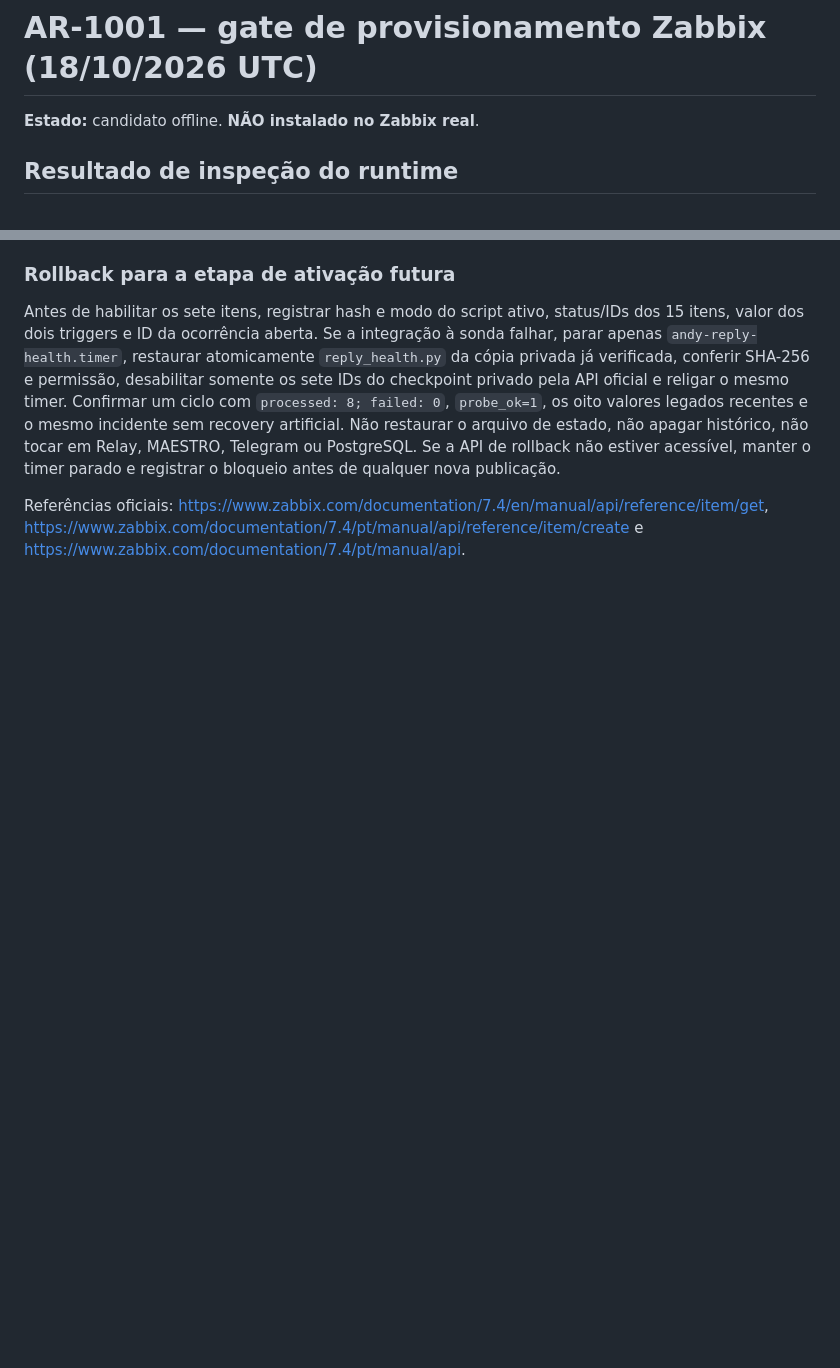
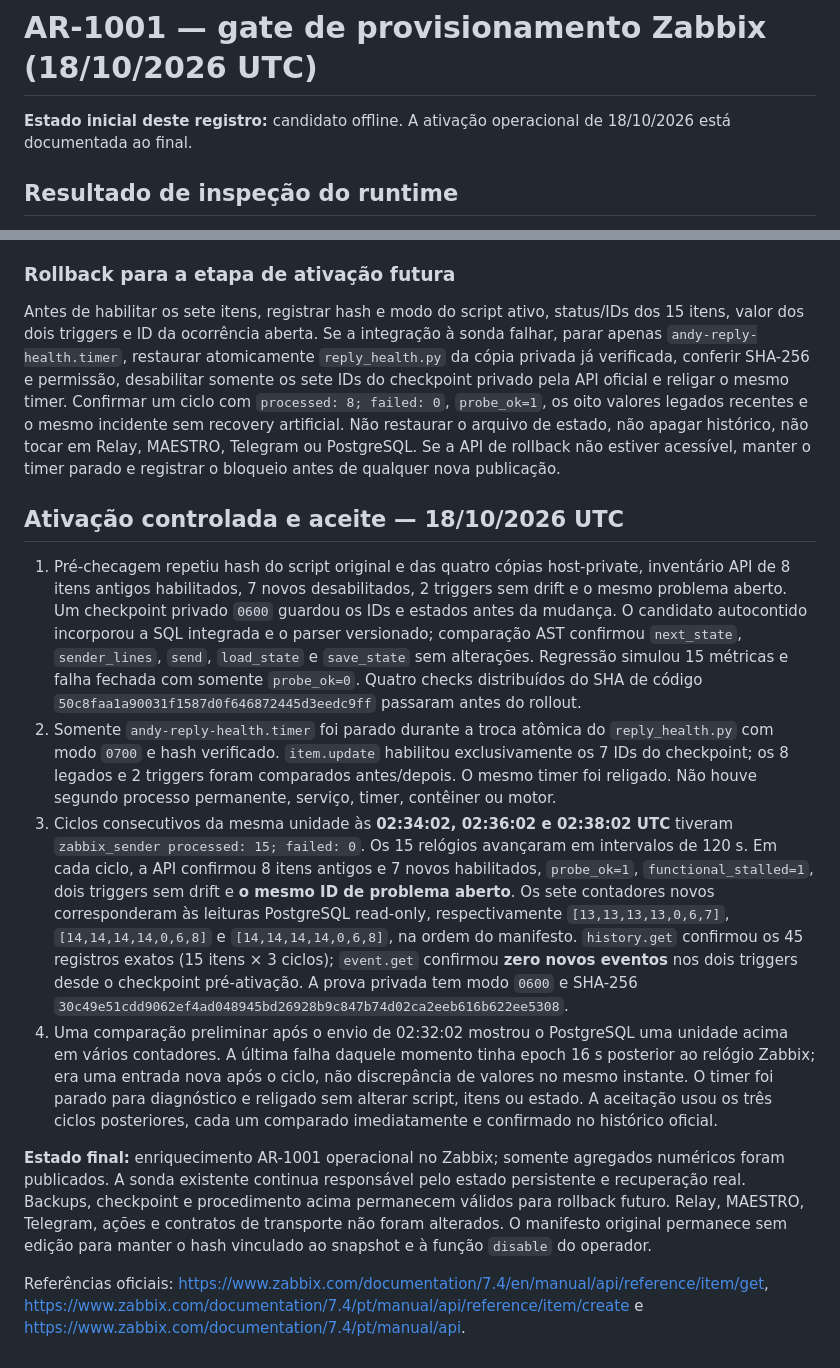
Before and after one commit to escossio/attention-router, a Markdown page: docs/operations/ar-1001-zabbix-operator-gate-20261018.md, 2 parts joined by grey strips. GitHub-like rendering; blank space fills up the shorter version.

Commit message:
docs(obs): certify three AR-1001 Zabbix collection cycles

```diff
--- a/docs/operations/ar-1001-zabbix-operator-gate-20261018.md
+++ b/docs/operations/ar-1001-zabbix-operator-gate-20261018.md
@@ -1,6 +1,6 @@
 # AR-1001 — gate de provisionamento Zabbix (18/10/2026 UTC)
 
-**Estado:** candidato offline. **NÃO instalado no Zabbix real**.
+**Estado inicial deste registro:** candidato offline. A ativação operacional de 18/10/2026 está documentada ao final.
 
 ## Resultado de inspeção do runtime
 
@@ -52,4 +52,13 @@ O teste `tests/test_operational_ar1001_zabbix_admin.py` utiliza exclusivamente A
 
 Antes de habilitar os sete itens, registrar hash e modo do script ativo, status/IDs dos 15 itens, valor dos dois triggers e ID da ocorrência aberta. Se a integração à sonda falhar, parar apenas `andy-reply-health.timer`, restaurar atomicamente `reply_health.py` da cópia privada já verificada, conferir SHA-256 e permissão, desabilitar somente os sete IDs do checkpoint privado pela API oficial e religar o mesmo timer. Confirmar um ciclo com `processed: 8; failed: 0`, `probe_ok=1`, os oito valores legados recentes e o mesmo incidente sem recovery artificial. Não restaurar o arquivo de estado, não apagar histórico, não tocar em Relay, MAESTRO, Telegram ou PostgreSQL. Se a API de rollback não estiver acessível, manter o timer parado e registrar o bloqueio antes de qualquer nova publicação.
 
+## Ativação controlada e aceite — 18/10/2026 UTC
+
+1. Pré-checagem repetiu hash do script original e das quatro cópias host-private, inventário API de 8 itens antigos habilitados, 7 novos desabilitados, 2 triggers sem drift e o mesmo problema aberto. Um checkpoint privado `0600` guardou os IDs e estados antes da mudança. O candidato autocontido incorporou a SQL integrada e o parser versionado; comparação AST confirmou `next_state`, `sender_lines`, `send`, `load_state` e `save_state` sem alterações. Regressão simulou 15 métricas e falha fechada com somente `probe_ok=0`. Quatro checks distribuídos do SHA de código `50c8faa1a90031f1587d0f646872445d3eedc9ff` passaram antes do rollout.
+2. Somente `andy-reply-health.timer` foi parado durante a troca atômica do `reply_health.py` com modo `0700` e hash verificado. `item.update` habilitou exclusivamente os 7 IDs do checkpoint; os 8 legados e 2 triggers foram comparados antes/depois. O mesmo timer foi religado. Não houve segundo processo permanente, serviço, timer, contêiner ou motor.
+3. Ciclos consecutivos da mesma unidade às **02:34:02, 02:36:02 e 02:38:02 UTC** tiveram `zabbix_sender processed: 15; failed: 0`. Os 15 relógios avançaram em intervalos de 120 s. Em cada ciclo, a API confirmou 8 itens antigos e 7 novos habilitados, `probe_ok=1`, `functional_stalled=1`, dois triggers sem drift e **o mesmo ID de problema aberto**. Os sete contadores novos corresponderam às leituras PostgreSQL read-only, respectivamente `[13,13,13,13,0,6,7]`, `[14,14,14,14,0,6,8]` e `[14,14,14,14,0,6,8]`, na ordem do manifesto. `history.get` confirmou os 45 registros exatos (15 itens × 3 ciclos); `event.get` confirmou **zero novos eventos** nos dois triggers desde o checkpoint pré-ativação. A prova privada tem modo `0600` e SHA-256 `30c49e51cdd9062ef4ad048945bd26928b9c847b74d02ca2eeb616b622ee5308`.
+4. Uma comparação preliminar após o envio de 02:32:02 mostrou o PostgreSQL uma unidade acima em vários contadores. A última falha daquele momento tinha epoch 16 s posterior ao relógio Zabbix; era uma entrada nova após o ciclo, não discrepância de valores no mesmo instante. O timer foi parado para diagnóstico e religado sem alterar script, itens ou estado. A aceitação usou os três ciclos posteriores, cada um comparado imediatamente e confirmado no histórico oficial.
+
+**Estado final:** enriquecimento AR-1001 operacional no Zabbix; somente agregados numéricos foram publicados. A sonda existente continua responsável pelo estado persistente e recuperação real. Backups, checkpoint e procedimento acima permanecem válidos para rollback futuro. Relay, MAESTRO, Telegram, ações e contratos de transporte não foram alterados. O manifesto original permanece sem edição para manter o hash vinculado ao snapshot e à função `disable` do operador.
+
 Referências oficiais: https://www.zabbix.com/documentation/7.4/en/manual/api/reference/item/get, https://www.zabbix.com/documentation/7.4/pt/manual/api/reference/item/create e https://www.zabbix.com/documentation/7.4/pt/manual/api.
```
Also changed, not shown: STATUS.md (+5 -6 lines), docs/operations/ar-1001-integrated-zabbix-rollout-v0.md (+5 -1 lines).
